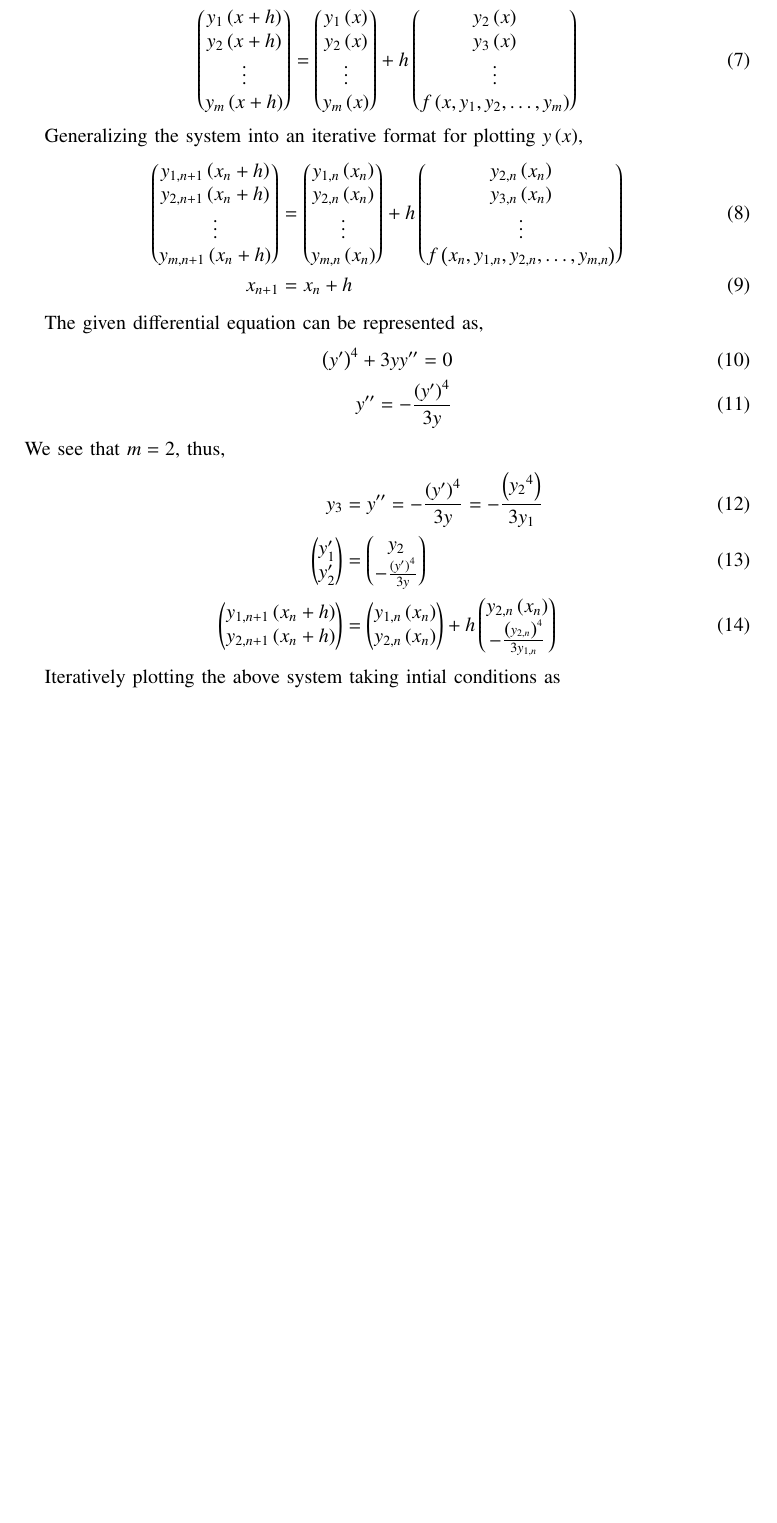
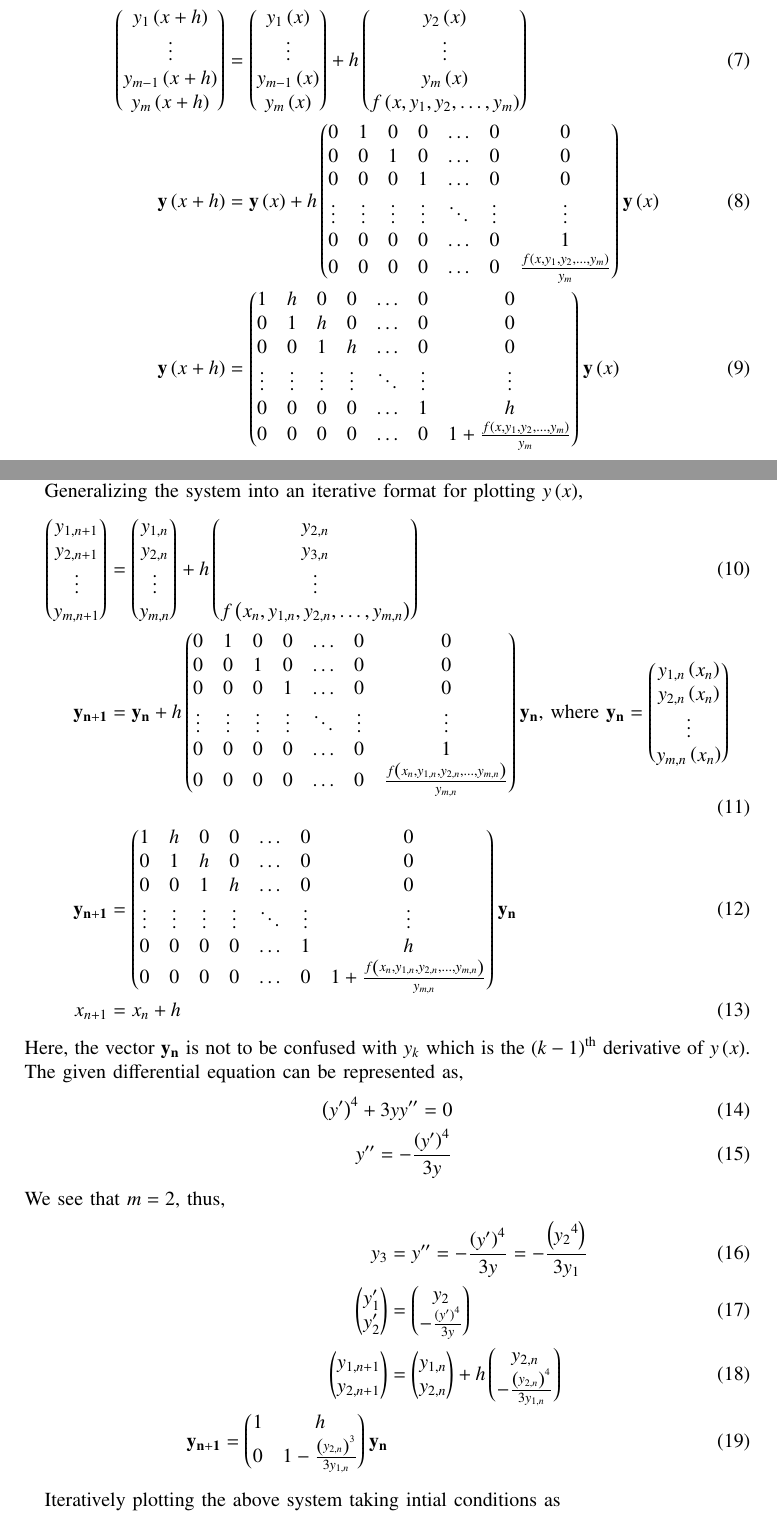
Before and after one commit to agamjotsingh1/EE1003, a LaTeX paper (diffeq/ncert/9.1.3/main.tex): part of page 2 of 3 before the commit and two parts of pages 2 and 3 of 4 after it, the two joined at a grey line, cut so that both start at the same text, the shorter picture padded with empty space. Compiled offline with pdfLaTeX.

Commit message:
ncert 9.1.3 final (2)

```diff
--- a/diffeq/ncert/9.1.3/main.tex
+++ b/diffeq/ncert/9.1.3/main.tex
@@ -90,15 +90,20 @@ Here, $f$ is described by the given differential equation. The initial condition
 Representing the system in Euler's form \brak{\text{using first principle of derivative}},
 \begin{align}
     \myvec{y_1\brak{x + h}\\y_2\brak{x + h}\\\vdots\\y_m\brak{x + h}} &= \myvec{y_1\brak{x} + hy_2\brak{x}\\y_2\brak{x} + hy_3\brak{x}\\\vdots\\y_m\brak{x} + hf\brak{x, y_1, y_2 \dots y_m}}\\
-    \myvec{y_1\brak{x + h}\\y_2\brak{x + h}\\\vdots\\y_m\brak{x + h}} &= \myvec{y_1\brak{x}\\y_2\brak{x}\\\vdots\\y_m\brak{x}} + h\myvec{y_2\brak{x}\\y_3\brak{x}\\\vdots\\f\brak{x, y_1, y_2, \dots, y_m}}
+    \myvec{y_1\brak{x+h} \\ \vdots \\ y_{m-1}\brak{x+h} \\ y_m\brak{x+h}} &=\myvec{y_1\brak{x} \\ \vdots \\ y_{m-1}\brak{x} \\ y_m\brak{x}} + h\myvec{y_2\brak{x} \\ \vdots \\ y_m\brak{x} \\f\brak{x, y_1, y_2, \dots, y_m} }\\
+    \vec{y}\brak{x+h} &= \vec{y}\brak{x} + h\myvec{0 & 1 & 0 & 0 & \dots & 0 & 0\\ 0 & 0 & 1 & 0 & \dots & 0 & 0\\0 & 0 & 0 & 1 & \dots & 0 & 0\\\vdots & \vdots & \vdots & \vdots& \ddots & \vdots & \vdots\\ 0 & 0 & 0 & 0 & \dots & 0 & 1\\0 & 0 & 0 & 0 & \dots & 0 &\frac{f\brak{x, y_1, y_2, \dots, y_m}}{y_m}}\vec{y}\brak{x}\\
+    \vec{y}\brak{x+h} &= \myvec{1 & h & 0 & 0 & \dots & 0 & 0\\ 0 & 1 & h & 0 & \dots & 0 & 0\\0 & 0 & 1 & h & \dots & 0 & 0\\\vdots & \vdots & \vdots & \vdots& \ddots & \vdots & \vdots\\ 0 & 0 & 0 & 0 & \dots & 1 & h\\0 & 0 & 0 & 0 & \dots & 0 & 1+\frac{f\brak{x, y_1, y_2, \dots, y_m}}{y_m}}\vec{y}\brak{x}
 \end{align}
 
 Generalizing the system into an iterative format for plotting $y\brak{x}$,
 \begin{align}
-    \myvec{y_{1, n + 1}\brak{x_n + h}\\y_{2, n + 1}\brak{x_n + h}\\\vdots\\y_{m, n + 1}\brak{x_n + h}} &= \myvec{y_{1, n}\brak{x_n}\\y_{2, n}\brak{x_n}\\\vdots\\y_{m, n} \brak{x_n}} + h\myvec{y_{2, n}\brak{x_n}\\y_{3, n}\brak{x_n}\\\vdots\\f\brak{x_n, y_{1, n}, y_{2, n}, \dots, y_{m, n}}}\\
+    \myvec{y_{1, n + 1}\\y_{2, n + 1}\\\vdots\\y_{m, n + 1}} &= \myvec{y_{1, n}\\y_{2, n}\\\vdots\\y_{m, n}} + h\myvec{y_{2, n}\\y_{3, n}\\\vdots\\f\brak{x_n, y_{1, n}, y_{2, n}, \dots, y_{m, n}}}\\
+    \vec{y_{n + 1}} &= \vec{y_{n}} + h\myvec{0 & 1 & 0 & 0 & \dots & 0 & 0\\ 0 & 0 & 1 & 0 & \dots & 0 & 0\\0 & 0 & 0 & 1 & \dots & 0 & 0\\\vdots & \vdots & \vdots & \vdots & \ddots & \vdots & \vdots\\ 0 & 0 & 0 & 0 & \dots & 0 & 1\\0 & 0 & 0 & 0 & \dots & 0 & \frac{f\brak{x_n, y_{1, n}, y_{2, n}, \dots, y_{m, n}}}{y_{m, n}}}\vec{y_n} \text{, where } \vec{y_n} = \myvec{y_{1, n}\brak{x_n}\\y_{2, n}\brak{x_n}\\\vdots\\y_{m, n}\brak{x_n}}\\
+    \vec{y_{n + 1}} &= \myvec{1 & h & 0 & 0 & \dots & 0 & 0\\ 0 & 1 & h & 0 & \dots & 0 & 0\\0 & 0 & 1 & h & \dots & 0 & 0\\\vdots & \vdots & \vdots & \vdots& \ddots & \vdots & \vdots\\ 0 & 0 & 0 & 0 & \dots & 1 & h\\0 & 0 & 0 & 0 & \dots & 0 & 1+\frac{f\brak{x_n, y_{1, n}, y_{2, n}, \dots, y_{m, n}}}{y_{m, n}}}\vec{y_n}\\
     x_{n + 1} &= x_{n} + h
 \end{align}
-
+Here, the vector $\vec{y_n}$ is not to be confused with $y_k$ which is the $\brak{k - 1}^{\text{th}}$ derivative of $y\brak{x}$.
+\newline
 The given differential equation can be represented as,
 \begin{align}
     \brak{y^{\prime}}^4 + 3yy^{\prime\prime} = 0\\
@@ -108,7 +113,8 @@ We see that $m = 2$, thus,
 \begin{align}
     y_3 &= y^{\prime\prime} = -\frac{\brak{y^{\prime}}^4}{3y} = -\frac{\brak{{y_2}^4}}{3y_1}\\
     \myvec{y_1^{\prime}\\y_2^{\prime}} &= \myvec{y_2\\-\frac{\brak{y^{\prime}}^4}{3y}}\\
-    \myvec{y_{1, n + 1}\brak{x_n + h}\\y_{2, n + 1}\brak{x_n + h}} &= \myvec{y_{1, n}\brak{x_n}\\y_{2, n}\brak{x_n}} + h\myvec{y_{2, n}\brak{x_n}\\-\frac{\brak{y_{2, n}}^4}{3y_{1, n}}}
+    \myvec{y_{1, n + 1}\\y_{2, n + 1}} &= \myvec{y_{1, n}\\y_{2, n}} + h\myvec{y_{2, n}\\-\frac{\brak{y_{2, n}}^4}{3y_{1, n}}}\\
+    \vec{y_{n + 1}} = \myvec{1 & h\\0 & 1 -\frac{\brak{y_{2, n}}^3}{3y_{1, n}}} \vec{y_n}
 \end{align}
 
 Iteratively plotting the above system taking intial conditions as
```
Also changed, not shown: diffeq/ncert/9.1.3/main.pdf, 2 other files.
